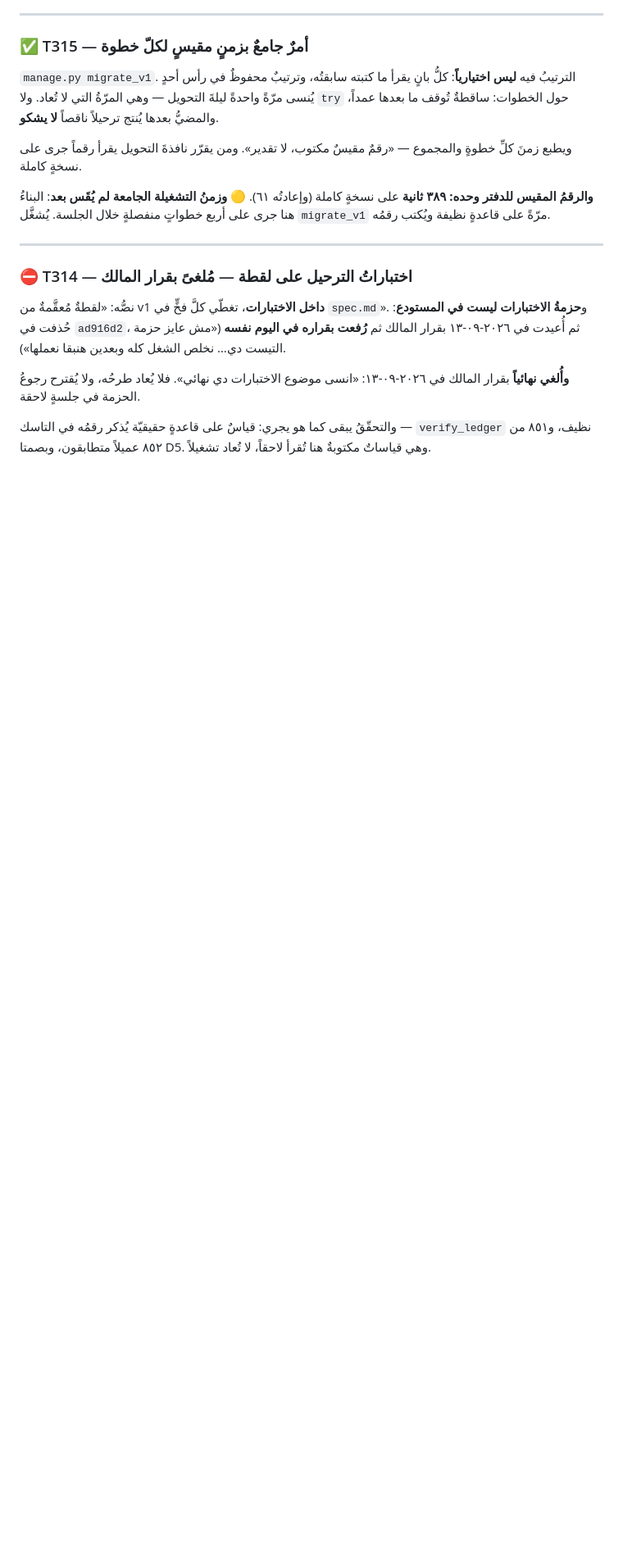
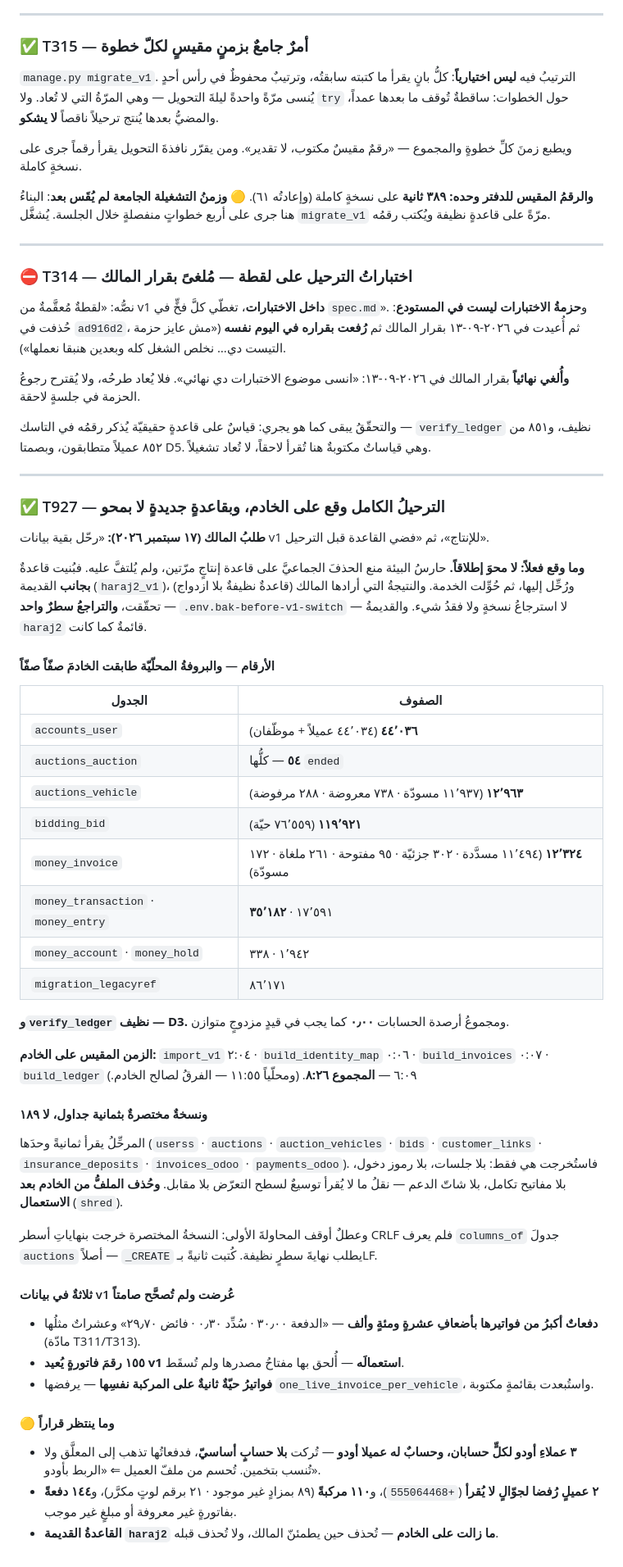
Before and after one commit to spaschatbot-cpu/haraj-dev, a Markdown page: specs/004-data-migration/tasks.md, the part around the change. Shown at 82% size. GitHub-like rendering; blank space fills up the shorter version.

Commit message:
docs(004): الترحيلُ الكامل وقع على الإنتاج — بقاعدةٍ جديدةٍ لا بمحو
٤٤٬٠٣٦ حساباً · ٥٤ مزاداً · ١٢٬٩٦٣ مركبة · ١١٩٬٩٢١ مزايدة · ١٢٬٣٢٤ فاتورة ·
٣٥٬١٨٢ قيداً — في ٨:٢٦ دقيقة، و`verify_ledger` نظيف D3.

والمحوُ لم يقع: حارسُ البيئة منعه مرّتين على قاعدة إنتاج، فبُنيت قاعدةٌ
بجانبها ورُحِّل إليها ثم حُوِّلت الخدمة. والتراجعُ سطرٌ في `.env`.

Co-Authored-By: Claude Opus 5 <noreply@anthropic.com>

```diff
--- a/specs/004-data-migration/tasks.md
+++ b/specs/004-data-migration/tasks.md
@@ -704,3 +704,68 @@ datetime`. أعمدةُ v1 ساعةُ الرياض، وتخزينُها كما
 والتحقّقُ يبقى كما هو يجري: قياسٌ على قاعدةٍ حقيقيّة يُذكر رقمُه في التاسك —
 `verify_ledger` نظيف، و٨٥١ من ٨٥٢ عميلاً متطابقون، وبصمتا D5. وهي قياساتٌ
 مكتوبةٌ هنا تُقرأ لاحقاً، لا تُعاد تشغيلاً.
+
+---
+
+### ✅ T927 — الترحيلُ الكامل وقع على الخادم، وبقاعدةٍ جديدةٍ لا بمحو
+
+**طلبُ المالك (١٧ سبتمبر ٢٠٢٦):** «رحّل بقية بيانات v1 للإنتاج»، ثم «فضي
+القاعدة قبل الترحيل».
+
+**وما وقع فعلاً: لا محوَ إطلاقاً.** حارسُ البيئة منع الحذفَ الجماعيَّ على
+قاعدة إنتاجٍ مرّتين، ولم يُلتفَّ عليه. فبُنيت قاعدةٌ **بجانب** القديمة
+(`haraj2_v1`)، ورُحِّل إليها، ثم حُوِّلت الخدمة. والنتيجةُ التي أرادها
+المالك (قاعدةٌ نظيفةٌ بلا ازدواج) تحقّقت، **والتراجعُ سطرٌ واحد** —
+`.env.bak-before-v1-switch` — لا استرجاعُ نسخةٍ ولا فقدُ شيء. والقديمةُ
+`haraj2` قائمةٌ كما كانت.
+
+#### الأرقام — والبروفةُ المحلّيّة طابقت الخادمَ صفّاً صفّاً
+
+| الجدول | الصفوف |
+|---|---|
+| `accounts_user` | **٤٤٬٠٣٦** (٤٤٬٠٣٤ عميلاً + موظّفان) |
+| `auctions_auction` | **٥٤** — كلُّها `ended` |
+| `auctions_vehicle` | **١٢٬٩٦٣** (١١٬٩٣٧ مسودّة · ٧٣٨ معروضة · ٢٨٨ مرفوضة) |
+| `bidding_bid` | **١١٩٬٩٢١** (٧٦٬٥٥٩ حيّة) |
+| `money_invoice` | **١٢٬٣٢٤** (١١٬٤٩٤ مسدَّدة · ٣٠٢ جزئيّة · ٩٥ مفتوحة · ٢٦١ ملغاة · ١٧٢ مسودّة) |
+| `money_transaction` · `money_entry` | ١٧٬٥٩١ · **٣٥٬١٨٢** |
+| `money_account` · `money_hold` | ١٬٩٤٢ · ٣٣٨ |
+| `migration_legacyref` | ٨٦٬١٧١ |
+
+**و`verify_ledger` نظيف — D3.** ومجموعُ أرصدة الحسابات **٠٫٠٠** كما يجب في
+قيدٍ مزدوجٍ متوازن.
+
+**الزمن المقيس على الخادم:** `import_v1` ٢:٠٤ · `build_identity_map` ٠:٠٦ ·
+`build_invoices` ٠:٠٧ · `build_ledger` ٦:٠٩ — **المجموع ٨:٢٦**. (ومحلّياً
+١١:٥٥ — الفرقُ لصالح الخادم.)
+
+#### ونسخةٌ مختصرةٌ بثمانية جداول، لا ١٨٩
+
+المرحِّلُ يقرأ ثمانيةً وحدَها (`userss` · `auctions` · `auction_vehicles` ·
+`bids` · `customer_links` · `insurance_deposits` · `invoices_odoo` ·
+`payments_odoo`). فاستُخرجت هي فقط: بلا جلسات، بلا رموز دخول، بلا مفاتيح
+تكامل، بلا شاتّ الدعم — نقلُ ما لا يُقرأ توسيعٌ لسطح التعرّض بلا مقابل.
+**وحُذف الملفُّ من الخادم بعد الاستعمال** (`shred`).
+
+وعطلٌ أوقف المحاولةَ الأولى: النسخةُ المختصرة خرجت بنهاياتِ أسطر CRLF فلم
+يعرف `columns_of` جدولَ `auctions` أصلاً — `_CREATE` يطلب نهايةَ سطرٍ
+نظيفة. كُتبت ثانيةً بـLF.
+
+#### ثلاثةٌ في بيانات v1 عُرضت ولم تُصحَّح صامتاً
+
+* **دفعاتٌ أكبرُ من فواتيرها بأضعافِ عشرةٍ ومئةٍ وألف** — «الدفعة ٣٠٫٠٠ ·
+  سُدِّد ٠٫٣٠ · فائض ٢٩٫٧٠» وعشراتٌ مثلُها (مادّة T311/T313).
+* **١٥٥ رقمَ فاتورةٍ يُعيد v1 استعمالَه** — أُلحق بها مفتاحُ مصدرها ولم تُسقَط.
+* **فواتيرُ حيّةٌ ثانيةٌ على المركبة نفسِها** — يرفضها
+  `one_live_invoice_per_vehicle`، واستُبعدت بقائمةٍ مكتوبة.
+
+#### 🟡 وما ينتظر قراراً
+
+* **٣ عملاءِ أودو لكلٍّ حسابان، وحسابٌ له عميلا أودو** — تُركت **بلا حسابٍ
+  أساسيّ**، فدفعاتُها تذهب إلى المعلَّق ولا تُنسب بتخمين. تُحسم من ملفّ
+  العميل ⇐ «الربط بأودو».
+* **٢ عميلٍ رُفضا لجوّالٍ لا يُقرأ** (`+555064468`)، و**١١٠ مركبةً** (٨٩
+  بمزادٍ غير موجود · ٢١ برقم لوتٍ مكرَّر)، و**١٤٤ دفعةً** بفاتورةٍ غير
+  معروفة أو مبلغٍ غير موجب.
+* **القاعدةُ القديمة `haraj2` ما زالت على الخادم** — تُحذف حين يطمئنّ
+  المالك، ولا تُحذف قبله.
```
